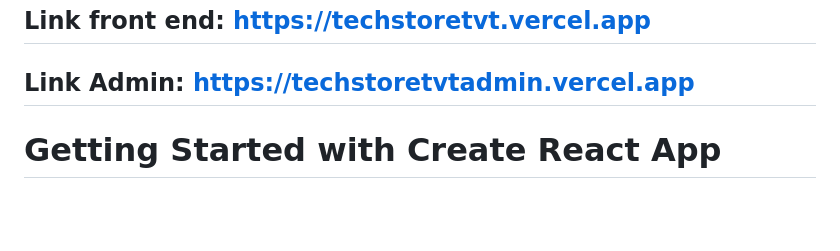
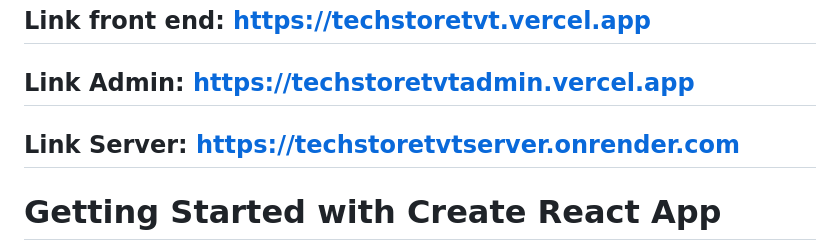
Before and after one commit to techstoretvt/TechStore-FontEnd, a Markdown page: README.md, the part around the change. Drawn GitHub-style; blank space fills up the shorter version.

```diff
--- a/README.md
+++ b/README.md
@@ -2,6 +2,7 @@
 
 ## Link Admin: https://techstoretvtadmin.vercel.app
 
+## Link Server: https://techstoretvtserver.onrender.com
 
 # Getting Started with Create React App
 
```
